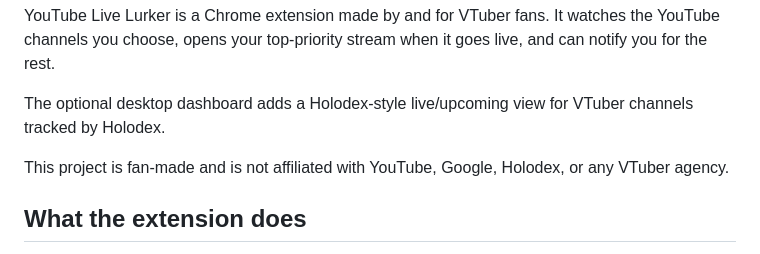
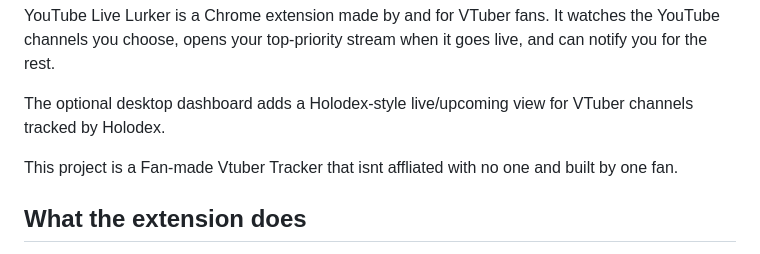
Before and after one commit to lalaliwe/youtube-live-lurker, a Markdown page: README.md, the part around the change. Rendered like a GitHub page.

```diff
--- a/README.md
+++ b/README.md
@@ -7,7 +7,7 @@ YouTube Live Lurker is a Chrome extension made by and for VTuber fans. It watche
 
 The optional desktop dashboard adds a Holodex-style live/upcoming view for VTuber channels tracked by Holodex.
 
-This project is fan-made and is not affiliated with YouTube, Google, Holodex, or any VTuber agency.
+This project is a Fan-made Vtuber Tracker that isnt affliated with no one and built by one fan.
 
 ## What the extension does
 
```
